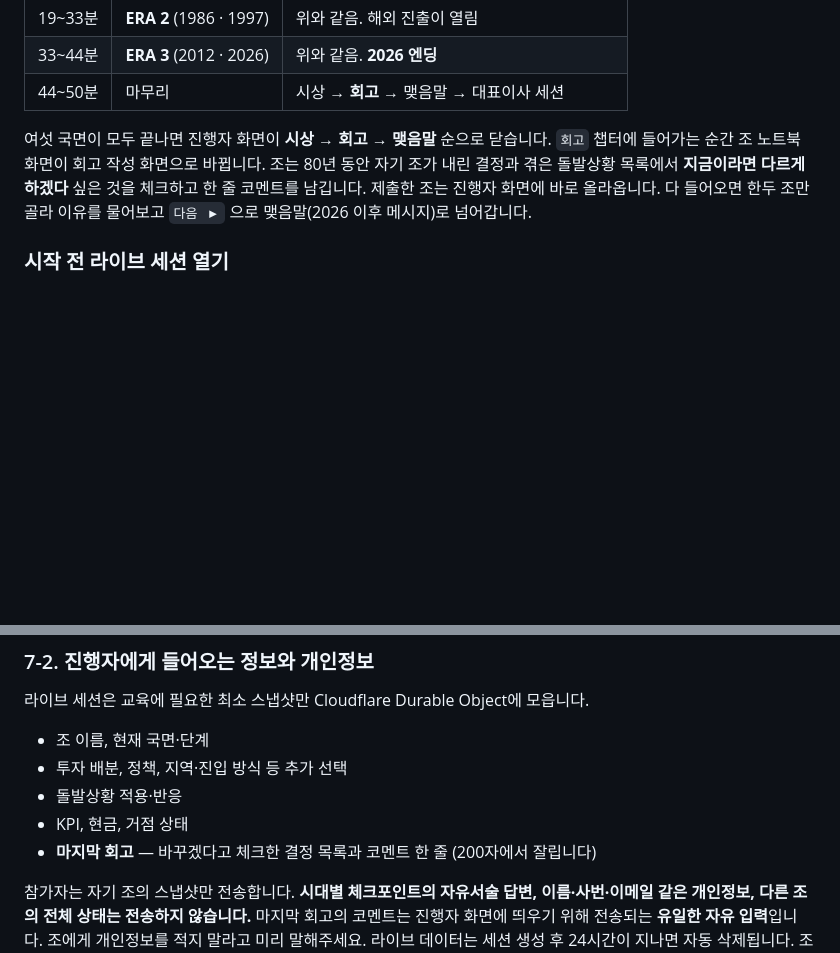
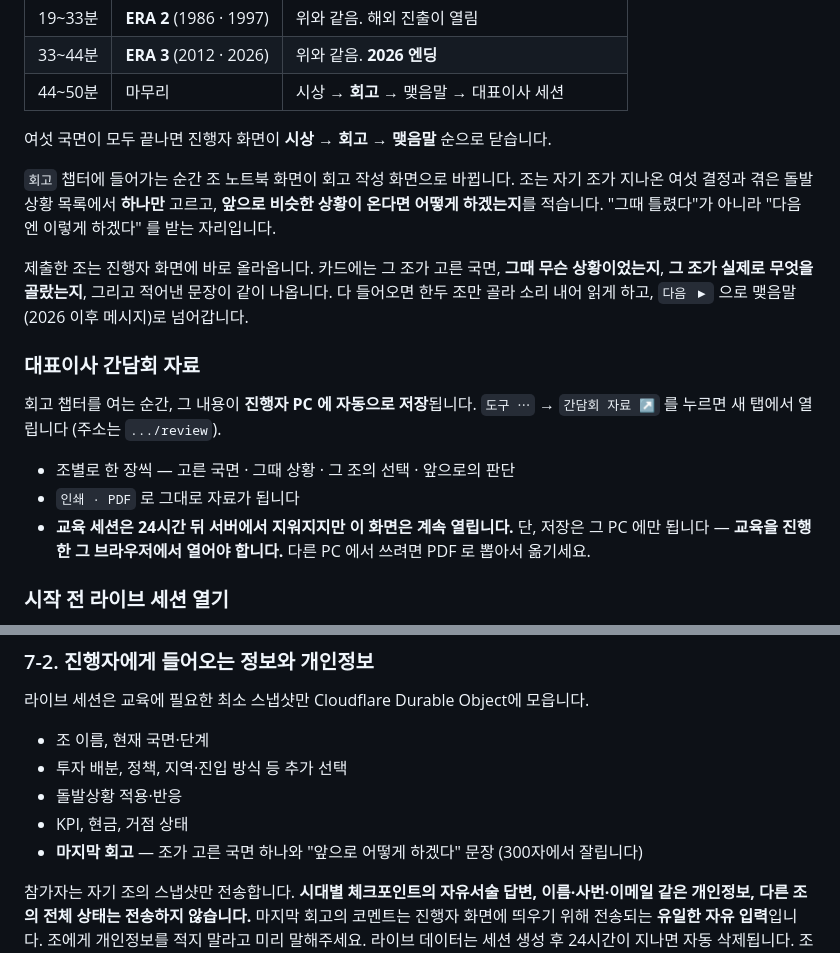
Before and after one commit to drbkimbogeun/drb-decision-journey, a Markdown page: 진행자 가이드.md, 2 parts joined by grey strips. GitHub-like rendering; blank space fills up the shorter version.

Commit message:
Tell the facilitator how the reflection and the 간담회 page work
The guide still described ticking several decisions and writing why. It
now describes picking one and answering what they would do next time,
and says what lands on the beam card — the situation and the team's own
choice get attached, so the facilitator does not have to re-explain the
phase before a team reads its sentence.

Added the 간담회 자료 section with the part that will bite otherwise: the
copy is saved on that PC only. Opening /review from a different laptop
shows nothing. Print to PDF to move it.

Co-Authored-By: Claude Opus 5 (1M context) <noreply@anthropic.com>

```diff
--- a/진행자 가이드.md
+++ b/진행자 가이드.md
@@ -26,11 +26,27 @@
 | 44~50분 | 마무리 | 시상 → **회고** → 맺음말 → 대표이사 세션 |
 
 여섯 국면이 모두 끝나면 진행자 화면이 **시상 → 회고 → 맺음말** 순으로 닫습니다.
+
 `회고` 챕터에 들어가는 순간 조 노트북 화면이 회고 작성 화면으로 바뀝니다.
-조는 80년 동안 자기 조가 내린 결정과 겪은 돌발상황 목록에서
-**지금이라면 다르게 하겠다** 싶은 것을 체크하고 한 줄 코멘트를 남깁니다.
-제출한 조는 진행자 화면에 바로 올라옵니다. 다 들어오면 한두 조만 골라 이유를 물어보고
+조는 자기 조가 지나온 여섯 결정과 겪은 돌발상황 목록에서 **하나만** 고르고,
+**앞으로 비슷한 상황이 온다면 어떻게 하겠는지**를 적습니다.
+"그때 틀렸다"가 아니라 "다음엔 이렇게 하겠다" 를 받는 자리입니다.
+
+제출한 조는 진행자 화면에 바로 올라옵니다. 카드에는 그 조가 고른 국면,
+**그때 무슨 상황이었는지**, **그 조가 실제로 무엇을 골랐는지**, 그리고 적어낸 문장이
+같이 나옵니다. 다 들어오면 한두 조만 골라 소리 내어 읽게 하고,
 `다음 ▶` 으로 맺음말(2026 이후 메시지)로 넘어갑니다.
+
+### 대표이사 간담회 자료
+
+회고 챕터를 여는 순간, 그 내용이 **진행자 PC 에 자동으로 저장**됩니다.
+`도구 ⋯` → `간담회 자료 ↗` 를 누르면 새 탭에서 열립니다 (주소는 `.../review`).
+
+- 조별로 한 장씩 — 고른 국면 · 그때 상황 · 그 조의 선택 · 앞으로의 판단
+- `인쇄 · PDF` 로 그대로 자료가 됩니다
+- **교육 세션은 24시간 뒤 서버에서 지워지지만 이 화면은 계속 열립니다.**
+  단, 저장은 그 PC 에만 됩니다 — **교육을 진행한 그 브라우저에서 열어야 합니다.**
+  다른 PC 에서 쓰려면 PDF 로 뽑아서 옮기세요.
 
 ### 시작 전 라이브 세션 열기
 
@@ -308,7 +324,7 @@
 - 투자 배분, 정책, 지역·진입 방식 등 추가 선택
 - 돌발상황 적용·반응
 - KPI, 현금, 거점 상태
-- **마지막 회고** — 바꾸겠다고 체크한 결정 목록과 코멘트 한 줄 (200자에서 잘립니다)
+- **마지막 회고** — 조가 고른 국면 하나와 "앞으로 어떻게 하겠다" 문장 (300자에서 잘립니다)
 
 참가자는 자기 조의 스냅샷만 전송합니다. **시대별 체크포인트의 자유서술 답변, 이름·사번·이메일 같은 개인정보, 다른 조의 전체 상태는 전송하지 않습니다.** 마지막 회고의 코멘트는 진행자 화면에 띄우기 위해 전송되는 **유일한 자유 입력**입니다. 조에게 개인정보를 적지 말라고 미리 말해주세요. 라이브 데이터는 세션 생성 후 24시간이 지나면 자동 삭제됩니다. 조 이름에도 개인 이름을 넣지 마세요.
 
```
